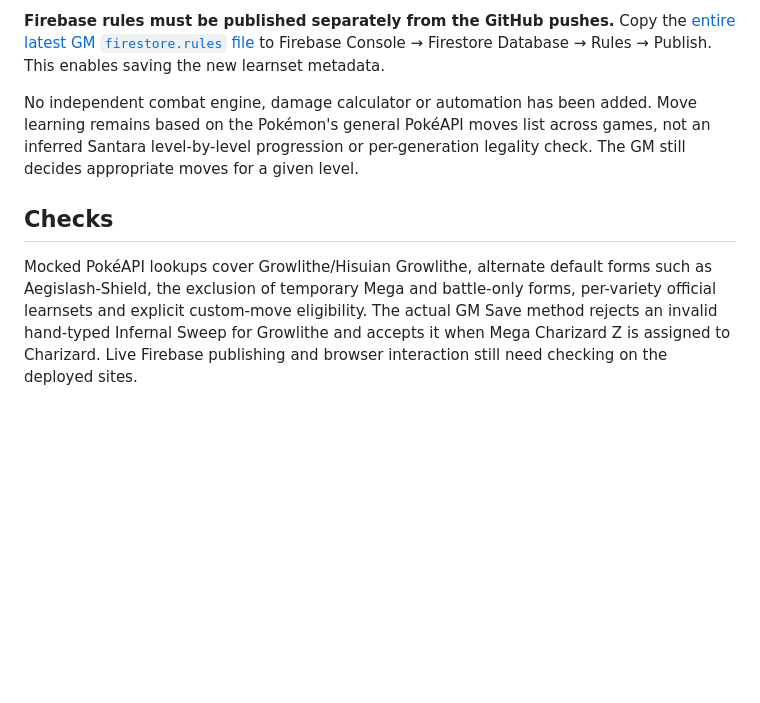
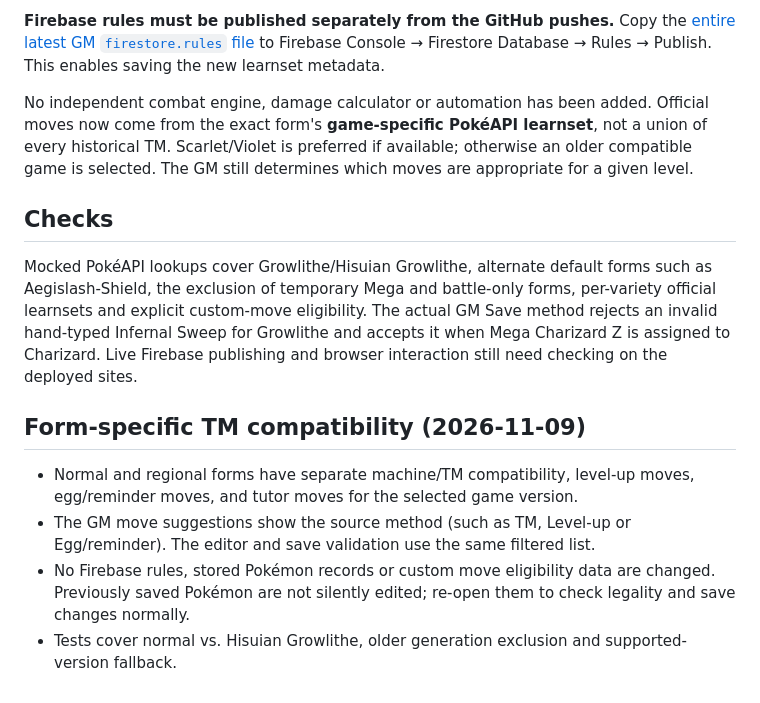
Before and after one commit to Nitroxyl/To-the-Far-Side-of-Tomorrow-, a Markdown page: REGIONAL_FORMS_AND_LEARNSETS.md, the part around the change. Rendered like a GitHub page; blank space fills up the shorter version.

Commit message:
Scope Pokémon regional-form TM learnsets to one compatible game

```diff
--- a/REGIONAL_FORMS_AND_LEARNSETS.md
+++ b/REGIONAL_FORMS_AND_LEARNSETS.md
@@ -45,7 +45,15 @@ The existing custom Pokémon catalogue defaults to an empty ordinary learnset un
 
 **Firebase rules must be published separately from the GitHub pushes.** Copy the [entire latest GM `firestore.rules` file](https://github.com/Nitroxyl/To-the-Far-Side-of-Tomorrow-GM-Edition/blob/main/firestore.rules) to Firebase Console → Firestore Database → Rules → Publish. This enables saving the new learnset metadata.
 
-No independent combat engine, damage calculator or automation has been added. Move learning remains based on the Pokémon's general PokéAPI moves list across games, not an inferred Santara level-by-level progression or per-generation legality check. The GM still decides appropriate moves for a given level.
+No independent combat engine, damage calculator or automation has been added. Official moves now come from the exact form's **game-specific PokéAPI learnset**, not a union of every historical TM. Scarlet/Violet is preferred if available; otherwise an older compatible game is selected. The GM still determines which moves are appropriate for a given level.
 
 ## Checks
 Mocked PokéAPI lookups cover Growlithe/Hisuian Growlithe, alternate default forms such as Aegislash-Shield, the exclusion of temporary Mega and battle-only forms, per-variety official learnsets and explicit custom-move eligibility. The actual GM Save method rejects an invalid hand-typed Infernal Sweep for Growlithe and accepts it when Mega Charizard Z is assigned to Charizard. Live Firebase publishing and browser interaction still need checking on the deployed sites.
+
+
+## Form-specific TM compatibility (2026-11-09)
+
+- Normal and regional forms have separate machine/TM compatibility, level-up moves, egg/reminder moves, and tutor moves for the selected game version.
+- The GM move suggestions show the source method (such as TM, Level-up or Egg/reminder). The editor and save validation use the same filtered list.
+- No Firebase rules, stored Pokémon records or custom move eligibility data are changed. Previously saved Pokémon are not silently edited; re-open them to check legality and save changes normally.
+- Tests cover normal vs. Hisuian Growlithe, older generation exclusion and supported-version fallback.
```
